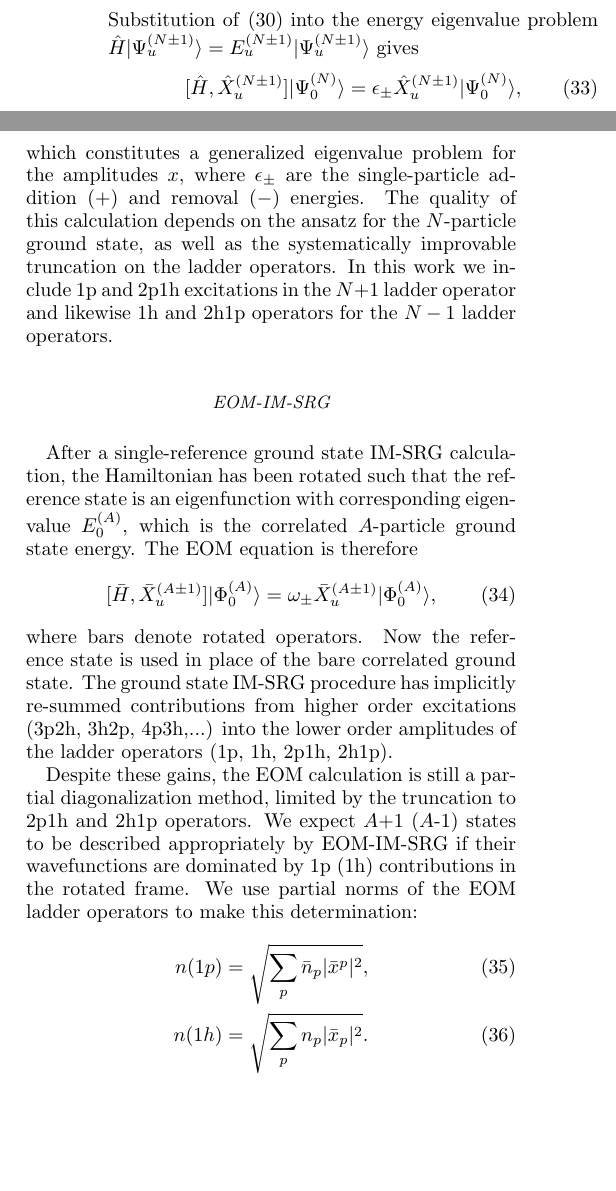
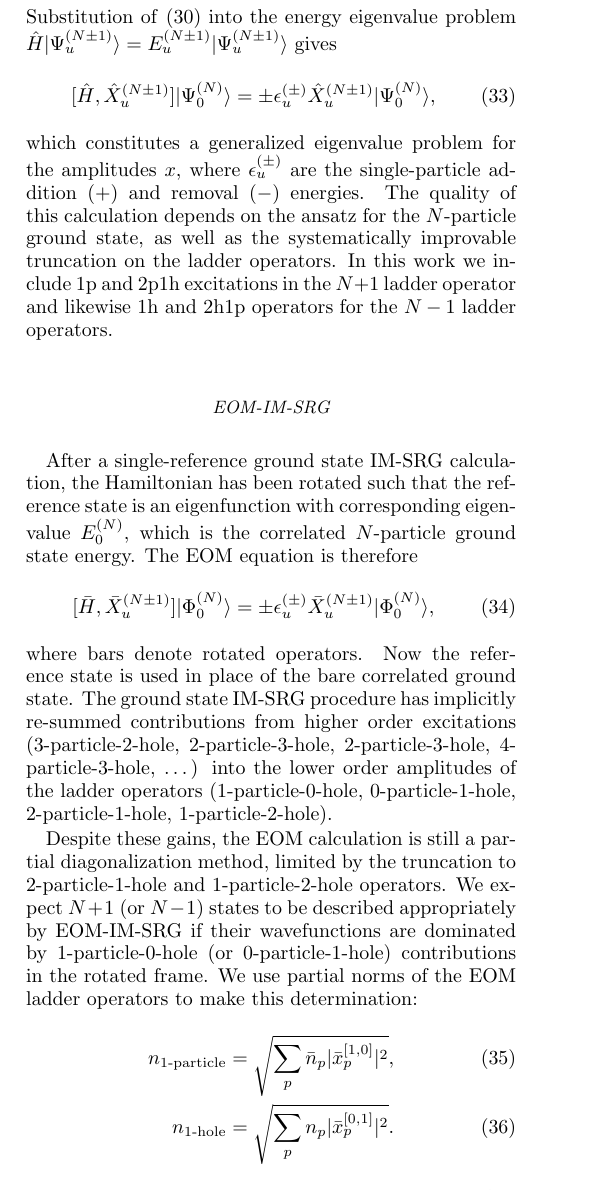
Before and after one commit to xrf/sp-energies-qd, a LaTeX paper (Manuscript/paper.tex): two parts of the columns of page 10 of 17 before the commit and part of one column of page 10 of 18 after it, the two joined at a grey line, cut so that both start at the same text, the shorter picture padded with empty space. Compiled offline with pdfLaTeX.

Commit message:
Update spEnergiesQD/Manuscript/paper.tex

```diff
--- a/Manuscript/paper.tex
+++ b/Manuscript/paper.tex
@@ -771,24 +771,21 @@ where $\hat{X}$ is in principle a linear combination of excitation and de-excita
 \end{align}
 Substitution of \eqref{eq:ladder_def} into the energy eigenvalue problem $\hat H \ket{\Psi_u^{(N \pm 1)}} = E^{(N\pm1)}_u \ket{\Psi_u^{(N \pm 1)}}$ gives
 \begin{equation}\label{eq:EOM}
-  [\hat{H}, \hat{X}^{(N \pm 1)}_u] \ket{\Psi^{(N)}_0} = \epsilon_\pm \hat{X}^{(N \pm 1)}_u \ket{\Psi^{(N)}_0},
+  [\hat{H}, \hat{X}^{(N \pm 1)}_u] \ket{\Psi^{(N)}_0} = \pm \epsilon^{(\pm)}_u \hat{X}^{(N \pm 1)}_u \ket{\Psi^{(N)}_0},
 \end{equation}
-which constitutes a generalized eigenvalue problem for the amplitudes $x$, where $\epsilon_\pm$ are the single-particle addition ($+$) and removal ($-$) energies. The quality of this calculation depends on the ansatz for the $N$-particle ground state, as well as the systematically improvable truncation on the ladder operators. In this work we include 1p and 2p1h excitations in the $N + 1$ ladder operator and likewise 1h and 2h1p operators for the $N - 1$ ladder operators.
+which constitutes a generalized eigenvalue problem for the amplitudes $x$, where $\epsilon^{(\pm)}_u$ are the single-particle addition ($+$) and removal ($-$) energies. The quality of this calculation depends on the ansatz for the $N$-particle ground state, as well as the systematically improvable truncation on the ladder operators. In this work we include 1p and 2p1h excitations in the $N + 1$ ladder operator and likewise 1h and 2h1p operators for the $N - 1$ ladder operators.
 
 \subsubsection*{EOM-IM-SRG}
-After a single-reference ground state IM-SRG calculation, the Hamiltonian has been rotated such that the reference state is an eigenfunction with corresponding eigenvalue $E^{(A)}_0$, which is the correlated $A$-particle ground state energy. The EOM equation is therefore
+After a single-reference ground state IM-SRG calculation, the Hamiltonian has been rotated such that the reference state is an eigenfunction with corresponding eigenvalue $E^{(N)}_0$, which is the correlated $N$-particle ground state energy. The EOM equation is therefore
 \begin{equation}\label{eq:EOMIMSRG}
-  [\bar{H},\bar{X}^{(A \pm 1)}_u] \ket{\Phi^{(A)}_0} = \omega_\pm \bar{X}^{(A \pm 1)}_u \ket{\Phi^{(A)}_0},
+  [\bar{H},\bar{X}^{(N \pm 1)}_u] \ket{\Phi^{(N)}_0} = \pm \epsilon^{(\pm)}_u \bar{X}^{(N \pm 1)}_u \ket{\Phi^{(N)}_0},
 \end{equation}
-where bars denote rotated operators. Now the reference state is used in place of the bare correlated ground state. The ground state IM-SRG procedure has
-implicitly re-summed contributions from higher order excitations (3p2h, 3h2p, 4p3h,...) into the lower order amplitudes of the ladder operators (1p, 1h, 2p1h, 2h1p).
+where bars denote rotated operators. Now the reference state is used in place of the bare correlated ground state. The ground state IM-SRG procedure has implicitly re-summed contributions from higher order excitations (3-particle-2-hole, 2-particle-3-hole, 2-particle-3-hole, 4-particle-3-hole, \ldots) into the lower order amplitudes of the ladder operators (1-particle-0-hole, 0-particle-1-hole, 2-particle-1-hole, 1-particle-2-hole).
 
-Despite these gains, the EOM calculation is still a partial diagonalization method, limited by the truncation to 2p1h and 2h1p operators. We expect $A$+1 ($A$-1) states
-to be described appropriately by EOM-IM-SRG if their wavefunctions are dominated by 1p (1h) contributions in the rotated frame. We use partial norms of the EOM ladder operators
-to make this determination:
+Despite these gains, the EOM calculation is still a partial diagonalization method, limited by the truncation to 2-particle-1-hole and 1-particle-2-hole operators. We expect $N + 1$ (or $N - 1$) states to be described appropriately by EOM-IM-SRG if their wavefunctions are dominated by 1-particle-0-hole (or 0-particle-1-hole) contributions in the rotated frame. We use partial norms of the EOM ladder operators to make this determination:
 \begin{align}\label{eq:partial_norms}
-  n(1p) &= \sqrt{\sum_p \bar{n}_p | \bar{x}^p |^2},\\
-  n(1h) &= \sqrt{\sum_p n_p | \bar{x}_p |^2}.
+  n_{\text{1-particle}} &= \sqrt{\sum_p \bar{n}_p | \bar{x}^{[1,0]}_p |^2},\\
+  n_{\text{1-hole}} &= \sqrt{\sum_p n_p | \bar{x}^{[0,1]}_p |^2}.
 \end{align}
 Large single particle partial norms indicate that the EOM truncation is valid for the relevant state. States with lower single particle norms should be treated by with a higher EOM approximation, which can be accomplished directly or perturbatively. {\color{red} My paper talks about this a bit more, and we have some plots. Of course it only concerns the A-body stuff}.
 
```
Also changed, not shown: Manuscript/paper.tex (4 more changed lines).
